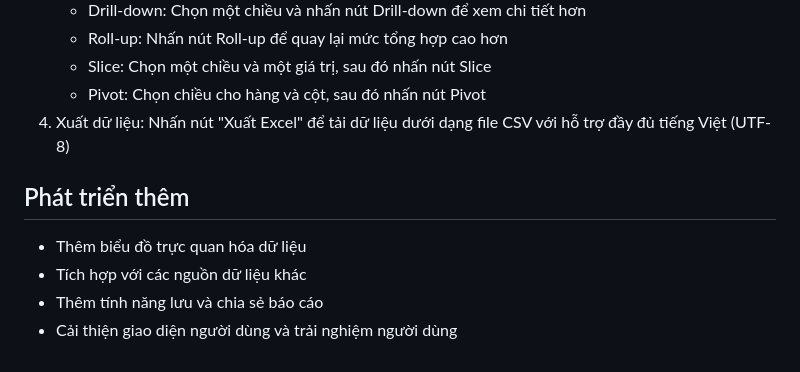
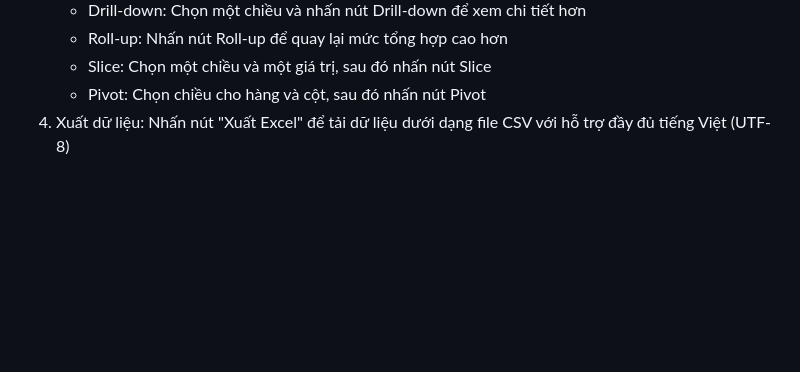
Before and after one commit to s1cko271/KDL, a Markdown page: README.md, the part around the change. Drawn GitHub-style; blank space fills up the shorter version.

```diff
--- a/README.md
+++ b/README.md
@@ -232,10 +232,3 @@ app.get('/api/reports/:reportId', async (req, res) => {
    - Slice: Chọn một chiều và một giá trị, sau đó nhấn nút Slice
    - Pivot: Chọn chiều cho hàng và cột, sau đó nhấn nút Pivot
 4. Xuất dữ liệu: Nhấn nút "Xuất Excel" để tải dữ liệu dưới dạng file CSV với hỗ trợ đầy đủ tiếng Việt (UTF-8)
-
-## Phát triển thêm
-
-- Thêm biểu đồ trực quan hóa dữ liệu
-- Tích hợp với các nguồn dữ liệu khác
-- Thêm tính năng lưu và chia sẻ báo cáo
-- Cải thiện giao diện người dùng và trải nghiệm người dùng
```
